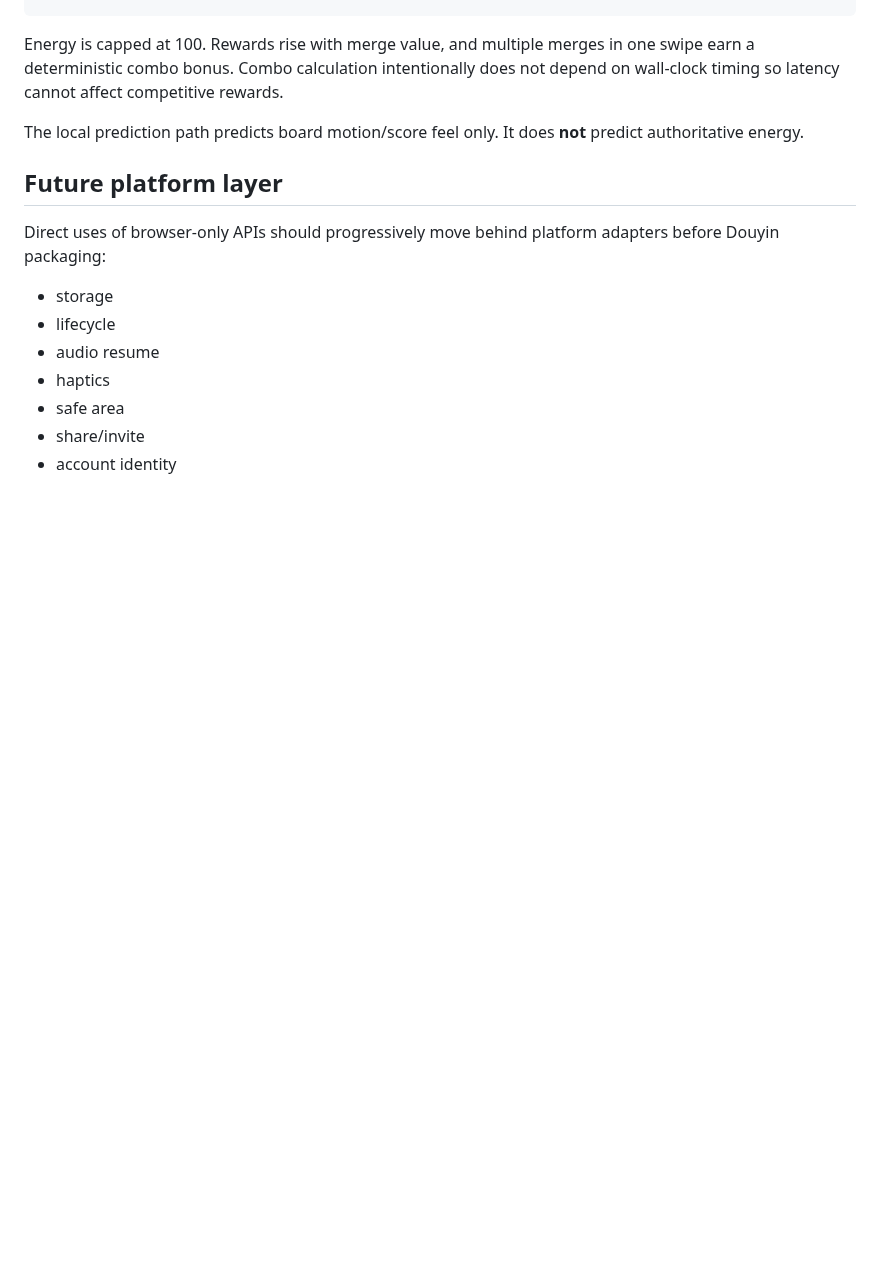
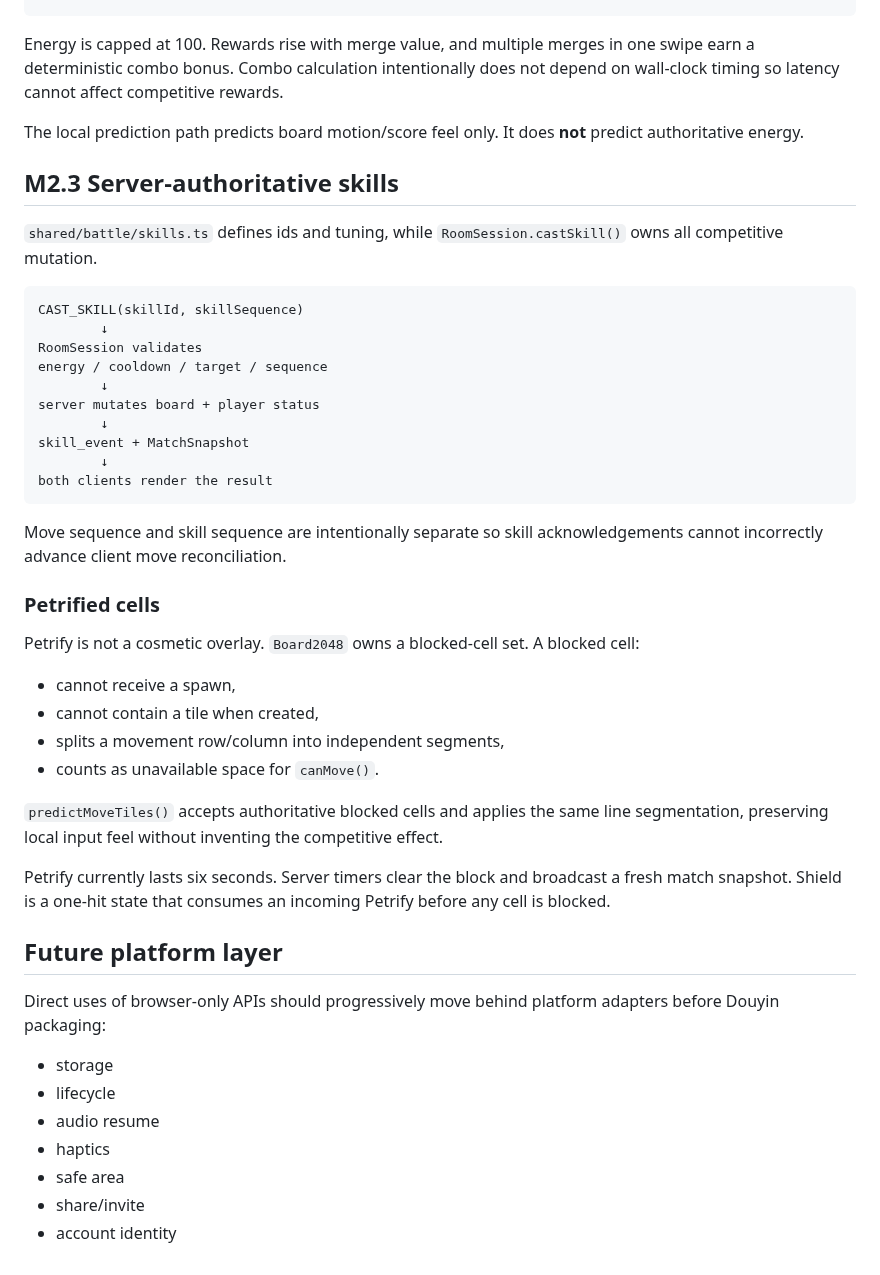
Before and after one commit to wenq705-sys/DoubleFight-Web, a Markdown page: docs/ARCHITECTURE.md, the part around the change. GitHub-like rendering; blank space fills up the shorter version.

Commit message:
docs: update docs/ARCHITECTURE.md for M2.3 PvP skills

````diff
--- a/docs/ARCHITECTURE.md
+++ b/docs/ARCHITECTURE.md
@@ -196,6 +196,37 @@ Energy is capped at 100. Rewards rise with merge value, and multiple merges in o
 
 The local prediction path predicts board motion/score feel only. It does **not** predict authoritative energy.
 
+## M2.3 Server-authoritative skills
+
+`shared/battle/skills.ts` defines ids and tuning, while `RoomSession.castSkill()` owns all competitive mutation.
+
+```text
+CAST_SKILL(skillId, skillSequence)
+        ↓
+RoomSession validates
+energy / cooldown / target / sequence
+        ↓
+server mutates board + player status
+        ↓
+skill_event + MatchSnapshot
+        ↓
+both clients render the result
+```
+
+Move sequence and skill sequence are intentionally separate so skill acknowledgements cannot incorrectly advance client move reconciliation.
+
+### Petrified cells
+
+Petrify is not a cosmetic overlay. `Board2048` owns a blocked-cell set. A blocked cell:
+- cannot receive a spawn,
+- cannot contain a tile when created,
+- splits a movement row/column into independent segments,
+- counts as unavailable space for `canMove()`.
+
+`predictMoveTiles()` accepts authoritative blocked cells and applies the same line segmentation, preserving local input feel without inventing the competitive effect.
+
+Petrify currently lasts six seconds. Server timers clear the block and broadcast a fresh match snapshot. Shield is a one-hit state that consumes an incoming Petrify before any cell is blocked.
+
 ## Future platform layer
 
 Direct uses of browser-only APIs should progressively move behind platform adapters before Douyin packaging:
````
